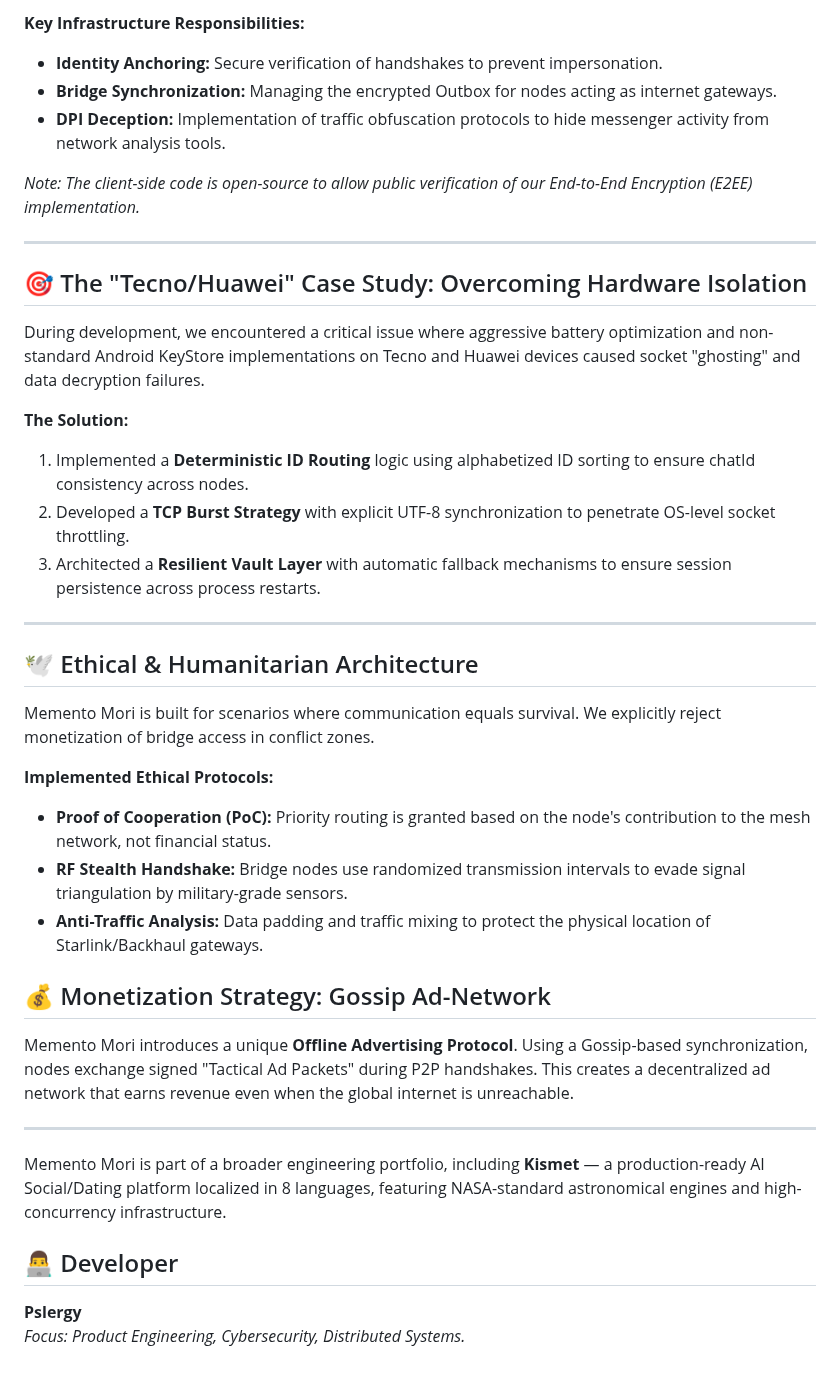
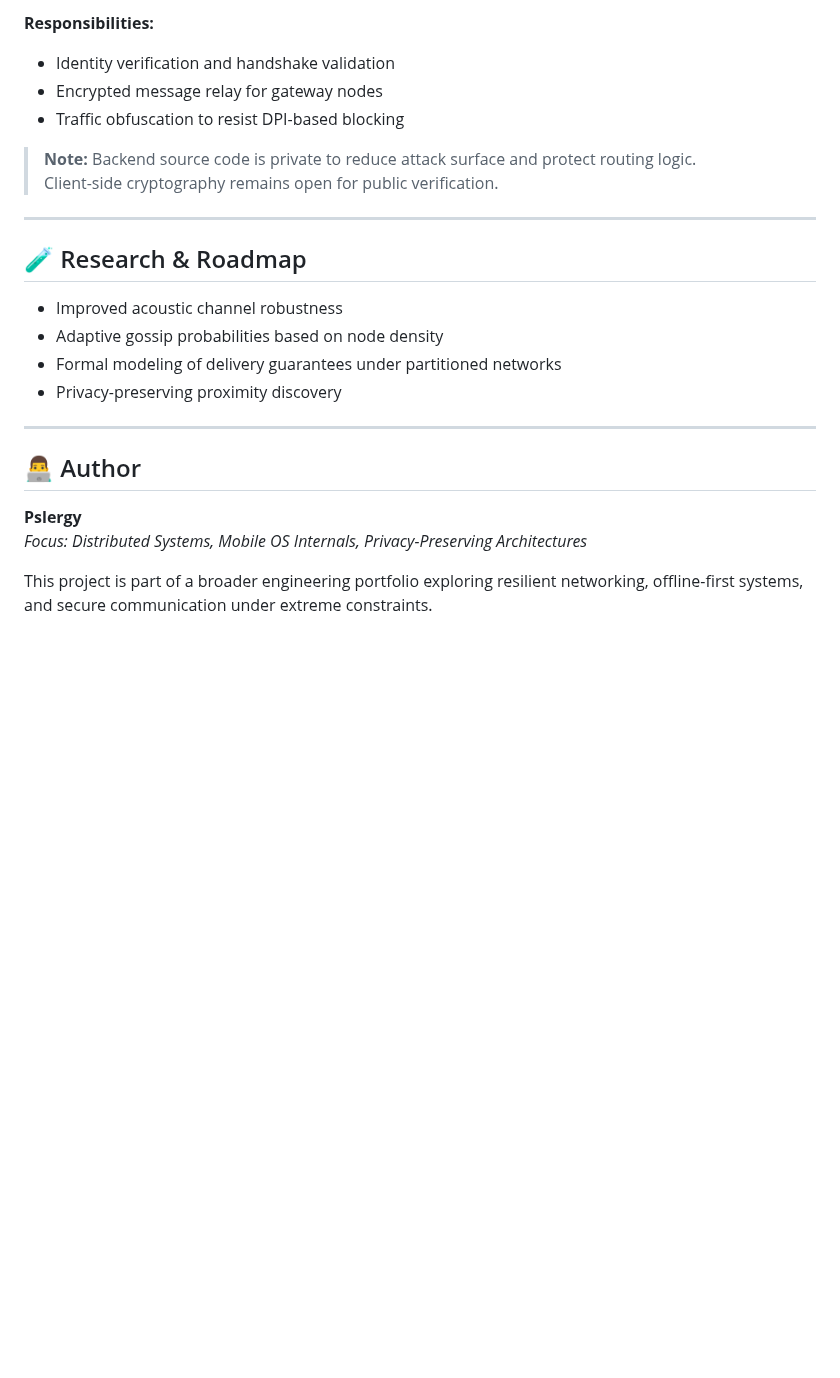
Before and after one commit to pslergy/memento-mori-app, a Markdown page: README.md, the part around one of its changes. Drawn GitHub-style; blank space fills up the shorter version.

```diff
--- a/README.md
+++ b/README.md
@@ -71,41 +135,26 @@ To maintain the security of the relay network and protect the core signal-routin
 
-**Key Infrastructure Responsibilities:**
-*   **Identity Anchoring:** Secure verification of handshakes to prevent impersonation.
-*   **Bridge Synchronization:** Managing the encrypted Outbox for nodes acting as internet gateways.
-*   **DPI Deception:** Implementation of traffic obfuscation protocols to hide messenger activity from network analysis tools.
+**Responsibilities:**
+- Identity verification and handshake validation
+- Encrypted message relay for gateway nodes
+- Traffic obfuscation to resist DPI-based blocking
 
-*Note: The client-side code is open-source to allow public verification of our End-to-End Encryption (E2EE) implementation.*
+> **Note:** Backend source code is private to reduce attack surface and protect routing logic.
+> Client-side cryptography remains open for public verification.
 
 ---
 
-## 🎯 The "Tecno/Huawei" Case Study: Overcoming Hardware Isolation
-During development, we encountered a critical issue where aggressive battery optimization and non-standard Android KeyStore implementations on Tecno and Huawei devices caused socket "ghosting" and data decryption failures.
+## 🧪 Research & Roadmap
 
-**The Solution:**
-1.  Implemented a **Deterministic ID Routing** logic using alphabetized ID sorting to ensure chatId consistency across nodes.
-2.  Developed a **TCP Burst Strategy** with explicit UTF-8 synchronization to penetrate OS-level socket throttling.
-3.  Architected a **Resilient Vault Layer** with automatic fallback mechanisms to ensure session persistence across process restarts.
+- Improved acoustic channel robustness
+- Adaptive gossip probabilities based on node density
+- Formal modeling of delivery guarantees under partitioned networks
+- Privacy-preserving proximity discovery
 
 ---
 
+## 👨‍💻 Author
 
-## 🕊️ Ethical & Humanitarian Architecture
-Memento Mori is built for scenarios where communication equals survival.
-We explicitly reject monetization of bridge access in conflict zones.
+**Pslergy**
+*Focus: Distributed Systems, Mobile OS Internals, Privacy-Preserving Architectures*
 
-**Implemented Ethical Protocols:**
-*   **Proof of Cooperation (PoC):** Priority routing is granted based on the node's contribution to the mesh network, not financial status.
-*   **RF Stealth Handshake:** Bridge nodes use randomized transmission intervals to evade signal triangulation by military-grade sensors.
-*   **Anti-Traffic Analysis:** Data padding and traffic mixing to protect the physical location of Starlink/Backhaul gateways.
-
-## 💰 Monetization Strategy: Gossip Ad-Network
-Memento Mori introduces a unique **Offline Advertising Protocol**. Using a Gossip-based synchronization, nodes exchange signed "Tactical Ad Packets" during P2P handshakes. This creates a decentralized ad network that earns revenue even when the global internet is unreachable.
-
----
-
-
-Memento Mori is part of a broader engineering portfolio, including **Kismet** — a production-ready AI Social/Dating platform localized in 8 languages, featuring NASA-standard astronomical engines and high-concurrency infrastructure.
-
-## 👨‍💻 Developer
-**Pslergy**
-*Focus: Product Engineering, Cybersecurity, Distributed Systems.*
+This project is part of a broader engineering portfolio exploring resilient networking, offline-first systems, and secure communication under extreme constraints.
```
Also changed, not shown: other parts of README.md (+105 -41 lines).
